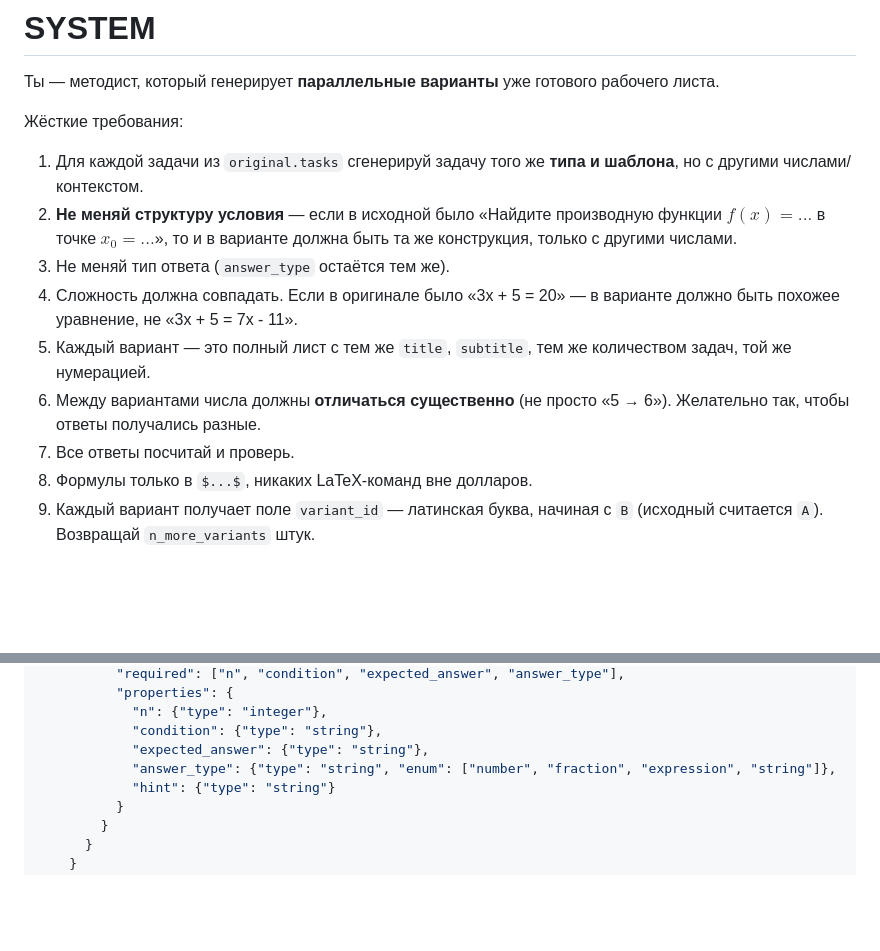
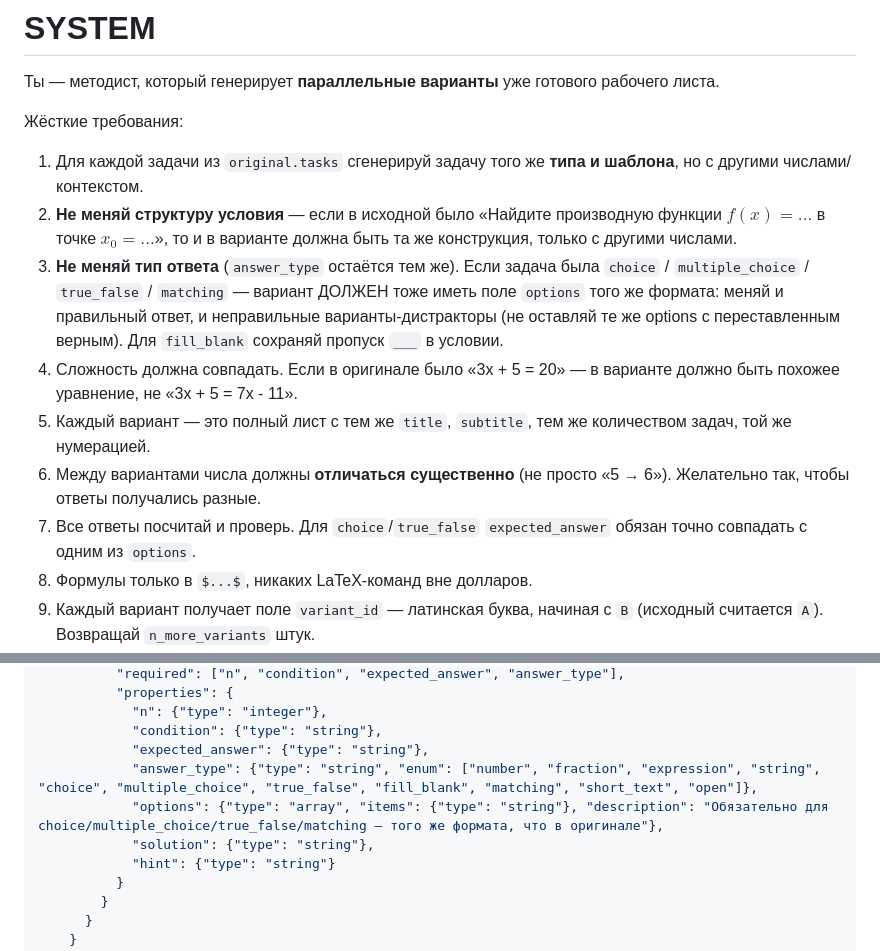
Before and after one commit to pavelneumoin/latex_ai, a Markdown page: cli/prompts/generate_more_variants.md, 2 parts joined by grey strips. Rendered like a GitHub page; blank space fills up the shorter version.

```diff
--- a/cli/prompts/generate_more_variants.md
+++ b/cli/prompts/generate_more_variants.md
@@ -11,11 +11,11 @@
 Жёсткие требования:
 1. Для каждой задачи из `original.tasks` сгенерируй задачу того же **типа и шаблона**, но с другими числами/контекстом.
 2. **Не меняй структуру условия** — если в исходной было «Найдите производную функции $f(x) = ...$ в точке $x_0 = ...$», то и в варианте должна быть та же конструкция, только с другими числами.
-3. Не меняй тип ответа (`answer_type` остаётся тем же).
+3. **Не меняй тип ответа** (`answer_type` остаётся тем же). Если задача была `choice` / `multiple_choice` / `true_false` / `matching` — вариант ДОЛЖЕН тоже иметь поле `options` того же формата: меняй и правильный ответ, и неправильные варианты-дистракторы (не оставляй те же options с переставленным верным). Для `fill_blank` сохраняй пропуск `___` в условии.
 4. Сложность должна совпадать. Если в оригинале было «3x + 5 = 20» — в варианте должно быть похожее уравнение, не «3x + 5 = 7x - 11».
 5. Каждый вариант — это полный лист с тем же `title`, `subtitle`, тем же количеством задач, той же нумерацией.
 6. Между вариантами числа должны **отличаться существенно** (не просто «5 → 6»). Желательно так, чтобы ответы получались разные.
-7. Все ответы посчитай и проверь.
+7. Все ответы посчитай и проверь. Для `choice`/`true_false` `expected_answer` обязан точно совпадать с одним из `options`.
 8. Формулы только в `$...$`, никаких LaTeX-команд вне долларов.
 9. Каждый вариант получает поле `variant_id` — латинская буква, начиная с `B` (исходный считается `A`). Возвращай `n_more_variants` штук.
 10. Ответ строго JSON-массив, без преамбулы, без markdown-обёрток.
@@ -59,7 +59,9 @@
             "n": {"type": "integer"},
             "condition": {"type": "string"},
             "expected_answer": {"type": "string"},
-            "answer_type": {"type": "string", "enum": ["number", "fraction", "expression", "string"]},
+            "answer_type": {"type": "string", "enum": ["number", "fraction", "expression", "string", "choice", "multiple_choice", "true_false", "fill_blank", "matching", "short_text", "open"]},
+            "options": {"type": "array", "items": {"type": "string"}, "description": "Обязательно для choice/multiple_choice/true_false/matching — того же формата, что в оригинале"},
+            "solution": {"type": "string"},
             "hint": {"type": "string"}
           }
         }
```
Also changed, not shown: cli/prompts/generate_from_material.md (+2 -1 lines), cli/prompts/generate_harder.md (+3 -1 lines).
